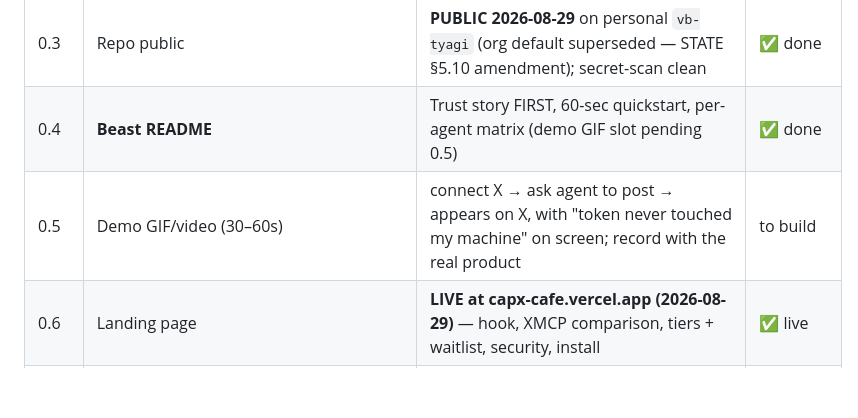
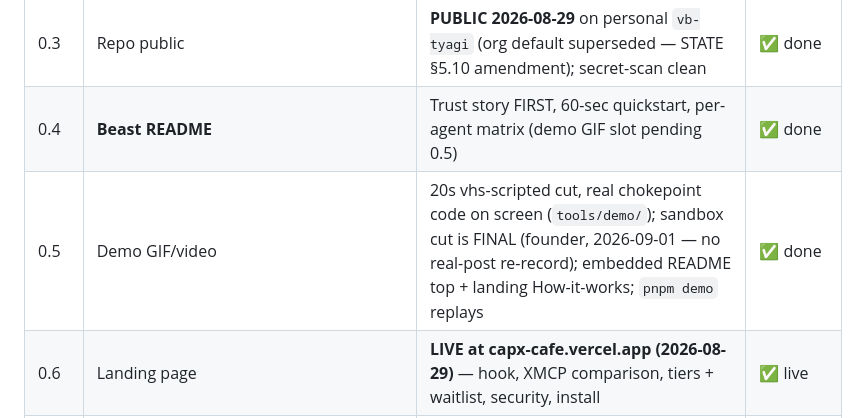
Before and after one commit to vb-tyagi/capx-cafe, a Markdown page: docs/GTM-PLAN.md, the part around the change. GitHub-like rendering; blank space fills up the shorter version.

```diff
--- a/docs/GTM-PLAN.md
+++ b/docs/GTM-PLAN.md
@@ -64,7 +64,7 @@ statuses updated to current reality._
 | 0.2 | `npm publish capx-cafe` | `capx-cafe@0.1.0` LIVE on npm (2026-07-20); 0.1.1 staged, republish now unblocked (repo public) | ✅ done |
 | 0.3 | Repo public | **PUBLIC 2026-08-29** on personal `vb-tyagi` (org default superseded — STATE §5.10 amendment); secret-scan clean | ✅ done |
 | 0.4 | **Beast README** | Trust story FIRST, 60-sec quickstart, per-agent matrix (demo GIF slot pending 0.5) | ✅ done |
-| 0.5 | Demo GIF/video (30–60s) | connect X → ask agent to post → appears on X, with "token never touched my machine" on screen; record with the real product | to build |
+| 0.5 | Demo GIF/video | 20s vhs-scripted cut, real chokepoint code on screen (`tools/demo/`); sandbox cut is FINAL (founder, 2026-09-01 — no real-post re-record); embedded README top + landing How-it-works; `pnpm demo` replays | ✅ done |
 | 0.6 | Landing page | **LIVE at capx-cafe.vercel.app (2026-08-29)** — hook, XMCP comparison, tiers + waitlist, security, install | ✅ live |
 | 0.7 | Docs: per-agent install matrix (Claude Code/Cursor/Codex/Windsurf/Cline/Zed), `~/.capx/config.json` guide, BYO wizard link, self-host guide, troubleshooting | in-repo `/docs` first; docs site later | 🟡 partial (in-repo) |
 | 0.8 | **Security page** — the single highest-value marketing asset | `docs/SECURITY.md`: threat model, can/can't-see table, red-team tests linked to source, self-host | ✅ done |
```
Also changed, not shown: README.md (+7 -1 lines), landing/assets/demo.gif, 4 other files.
